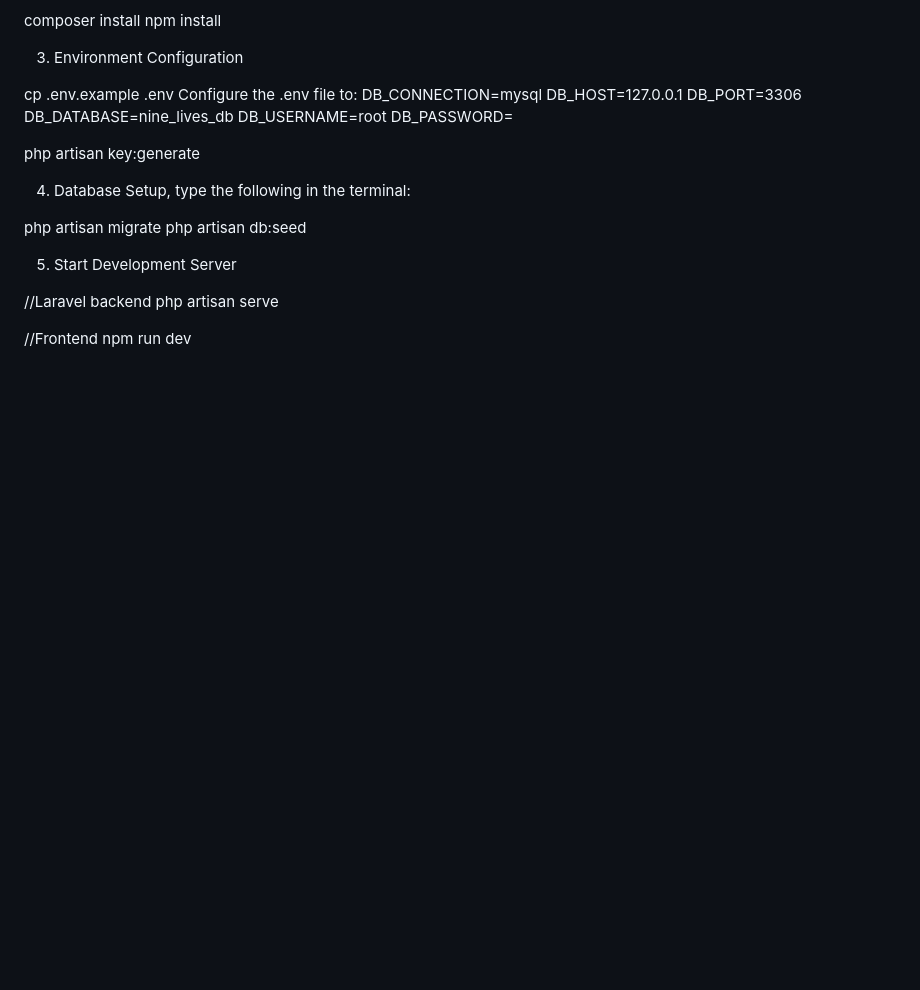
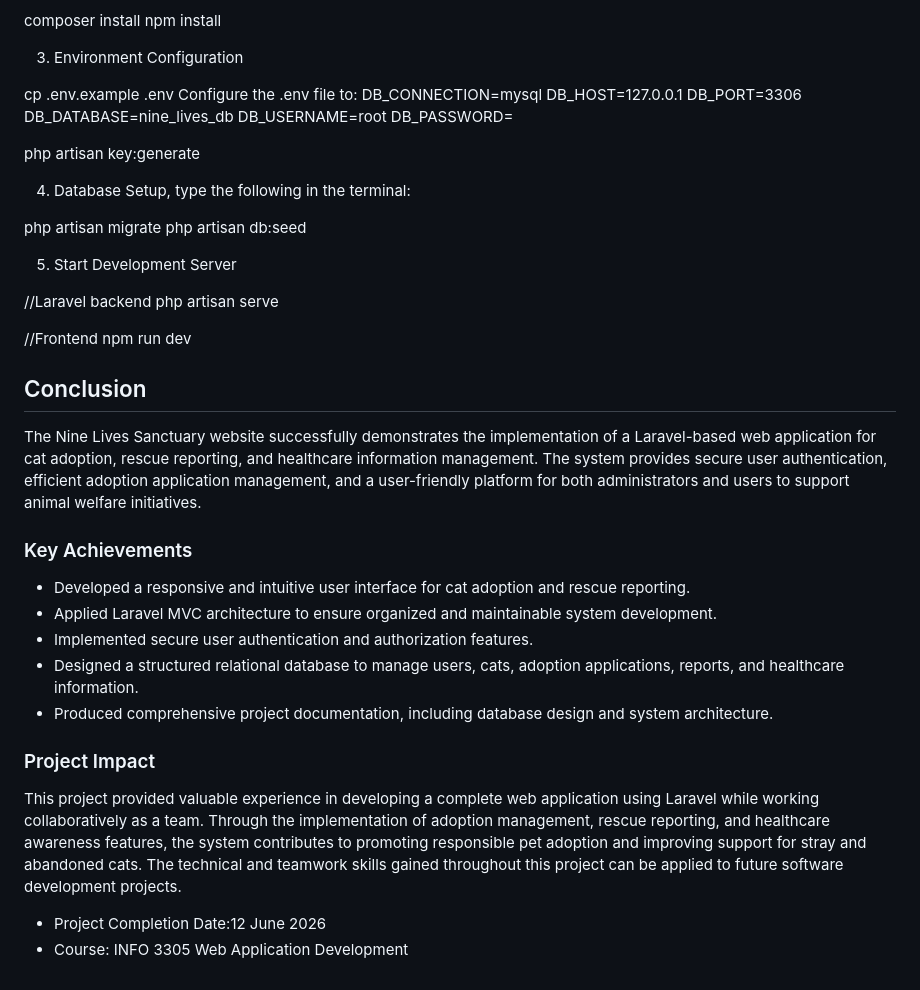
Before and after one commit to shefah11/Nine-Lives-Sanctuary, a Markdown page: README.md, the part around the change. Rendered like a GitHub page; blank space fills up the shorter version.

```diff
--- a/README.md
+++ b/README.md
@@ -292,3 +292,28 @@ php artisan serve
 
 //Frontend
 npm run dev
+
+
+
+
+
+
+
+## Conclusion
+
+The Nine Lives Sanctuary website successfully demonstrates the implementation of a Laravel-based web application for cat adoption, rescue reporting, and healthcare information management. The system provides secure user authentication, efficient adoption application management, and a user-friendly platform for both administrators and users to support animal welfare initiatives.
+
+### Key Achievements
+
+- Developed a responsive and intuitive user interface for cat adoption and rescue reporting.
+- Applied Laravel MVC architecture to ensure organized and maintainable system development.
+- Implemented secure user authentication and authorization features.
+- Designed a structured relational database to manage users, cats, adoption applications, reports, and healthcare information.
+- Produced comprehensive project documentation, including database design and system architecture.
+
+### Project Impact
+
+This project provided valuable experience in developing a complete web application using Laravel while working collaboratively as a team. Through the implementation of adoption management, rescue reporting, and healthcare awareness features, the system contributes to promoting responsible pet adoption and improving support for stray and abandoned cats. The technical and teamwork skills gained throughout this project can be applied to future software development projects.
+
+- Project Completion Date:12 June 2026
+- Course: INFO 3305 Web Application Development
```
